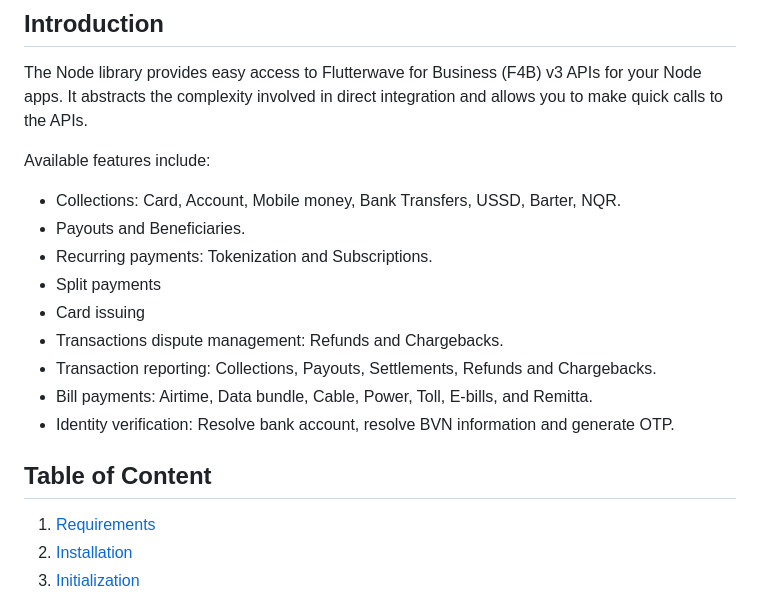
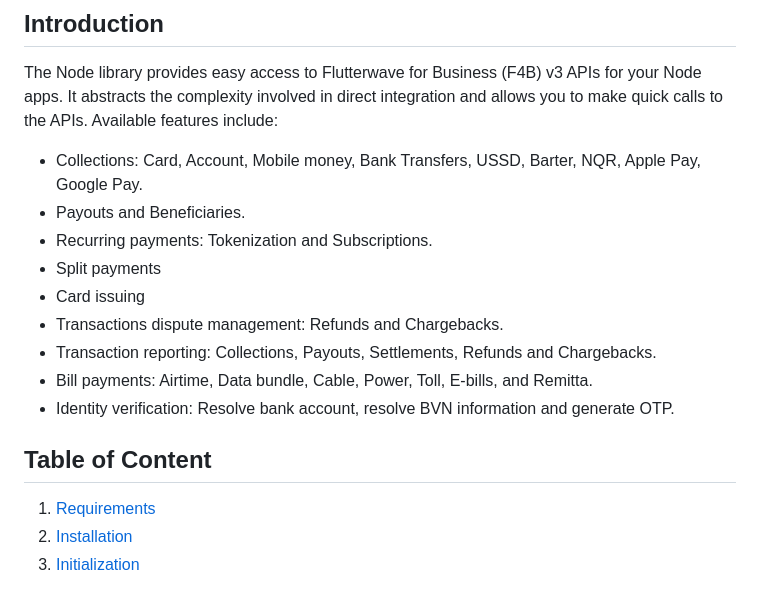
Before and after one commit to Flutterwave/Node-v3, a Markdown page: README.md, the part around one of its changes. GitHub-like rendering.

Commit message:
Added content to the library docs.

```diff
--- a/README.md
+++ b/README.md
@@ -12,10 +12,9 @@
 ## Introduction
 
 The Node library provides easy access to Flutterwave for Business (F4B) v3 APIs for your Node apps. It abstracts the complexity involved in direct integration and allows you to make quick calls to the APIs.
-
 Available features include:
 
-- Collections: Card, Account, Mobile money, Bank Transfers, USSD, Barter, NQR.
+- Collections: Card, Account, Mobile money, Bank Transfers, USSD, Barter, NQR, Apple Pay, Google Pay.
 - Payouts and Beneficiaries.
 - Recurring payments: Tokenization and Subscriptions.
 - Split payments
@@ -27,7 +26,6 @@ Available features include:
 
 
 ## Table of Content
-
 1. [Requirements](#requirements)
 2. [Installation](#installation)
 3. [Initialization](#initialization)
```
Also changed, not shown: other parts of README.md (+0 -7 lines).
